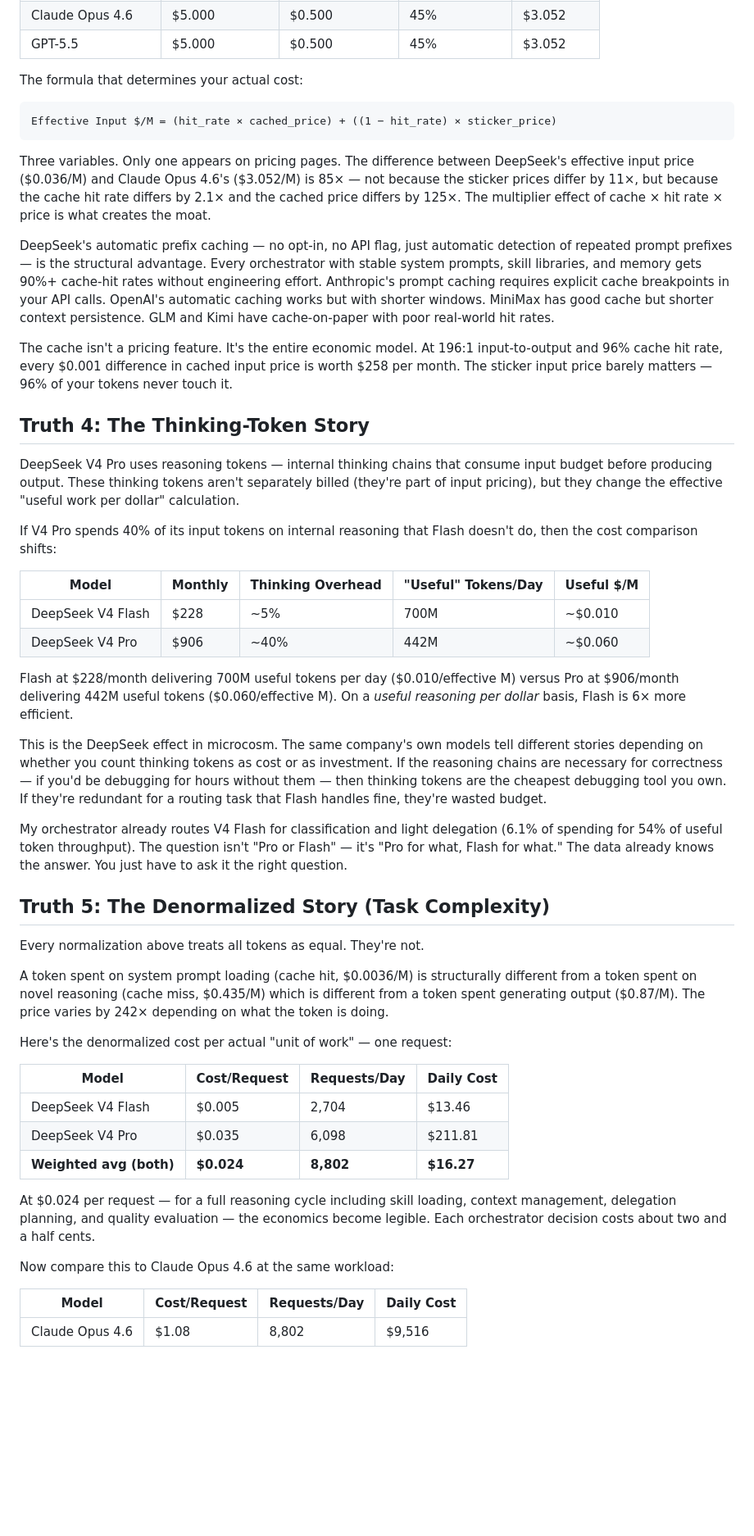
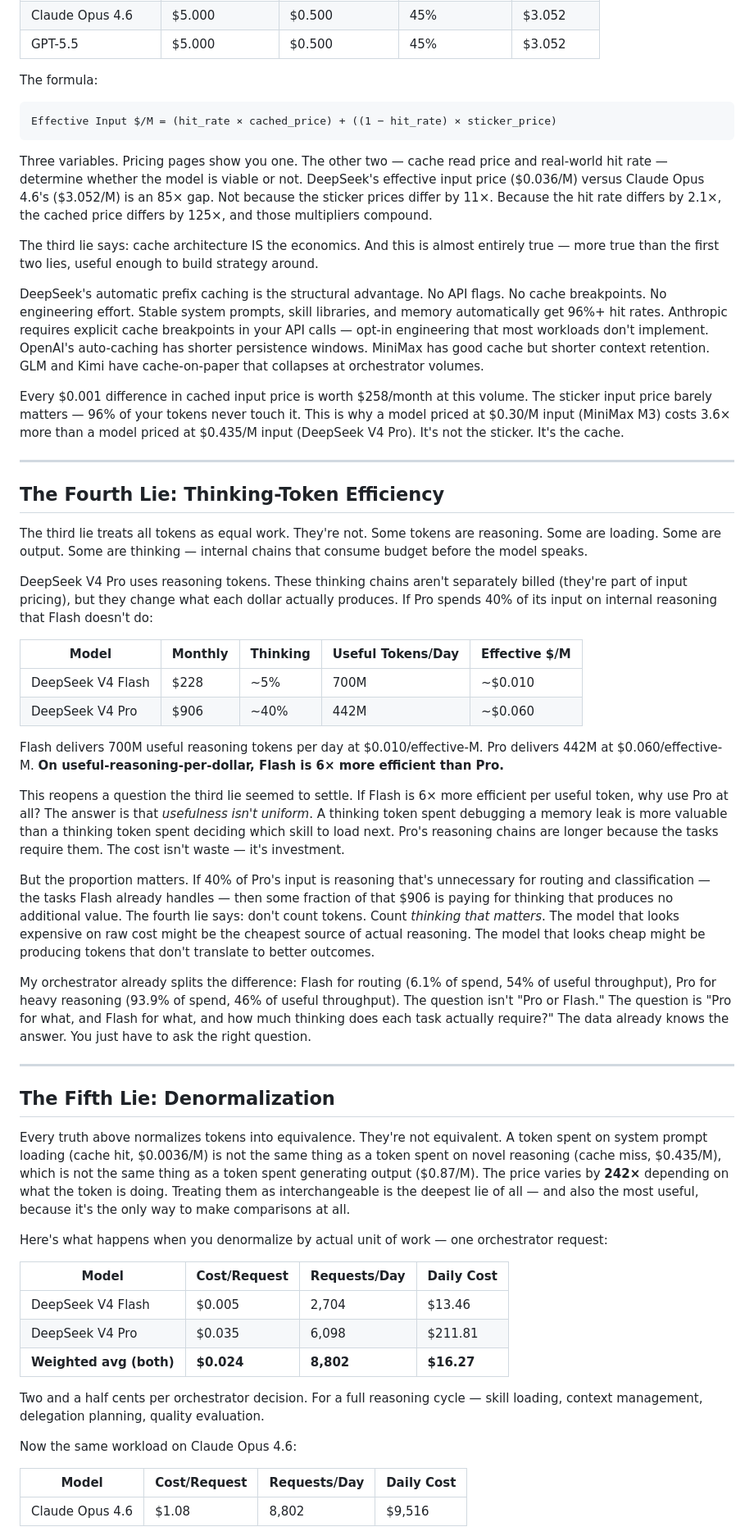
Before and after one commit to totalwindupflightsystems/blog, a Markdown page: articles/token-truths.md, the part around one of its changes. Shown at 82% size. GitHub-like rendering; blank space fills up the shorter version.

````diff
--- a/articles/token-truths.md
+++ b/articles/token-truths.md
@@ -118,42 +128,48 @@ Here's what the effective input price looks like after factoring in each provide
 | Claude Opus 4.6 | $5.000 | $0.500 | 45% | $3.052 |
 | GPT-5.5 | $5.000 | $0.500 | 45% | $3.052 |
 
-The formula that determines your actual cost:
+The formula:
 
 ```
 Effective Input $/M = (hit_rate × cached_price) + ((1 − hit_rate) × sticker_price)
 ```
 
-Three variables. Only one appears on pricing pages. The difference between DeepSeek's effective input price ($0.036/M) and Claude Opus 4.6's ($3.052/M) is 85× — not because the sticker prices differ by 11×, but because the cache hit rate differs by 2.1× and the cached price differs by 125×. The multiplier effect of cache × hit rate × price is what creates the moat.
+Three variables. Pricing pages show you one. The other two — cache read price and real-world hit rate — determine whether the model is viable or not. DeepSeek's effective input price ($0.036/M) versus Claude Opus 4.6's ($3.052/M) is an 85× gap. Not because the sticker prices differ by 11×. Because the hit rate differs by 2.1×, the cached price differs by 125×, and those multipliers compound.
 
-DeepSeek's automatic prefix caching — no opt-in, no API flag, just automatic detection of repeated prompt prefixes — is the structural advantage. Every orchestrator with stable system prompts, skill libraries, and memory gets 90%+ cache-hit rates without engineering effort. Anthropic's prompt caching requires explicit cache breakpoints in your API calls. OpenAI's automatic caching works but with shorter windows. MiniMax has good cache but shorter context persistence. GLM and Kimi have cache-on-paper with poor real-world hit rates.
+The third lie says: cache architecture IS the economics. And this is almost entirely true — more true than the first two lies, useful enough to build strategy around.
 
-The cache isn't a pricing feature. It's the entire economic model. At 196:1 input-to-output and 96% cache hit rate, every $0.001 difference in cached input price is worth $258 per month. The sticker input price barely matters — 96% of your tokens never touch it.
+DeepSeek's automatic prefix caching is the structural advantage. No API flags. No cache breakpoints. No engineering effort. Stable system prompts, skill libraries, and memory automatically get 96%+ hit rates. Anthropic requires explicit cache breakpoints in your API calls — opt-in engineering that most workloads don't implement. OpenAI's auto-caching has shorter persistence windows. MiniMax has good cache but shorter context retention. GLM and Kimi have cache-on-paper that collapses at orchestrator volumes.
 
-## Truth 4: The Thinking-Token Story
+Every $0.001 difference in cached input price is worth $258/month at this volume. The sticker input price barely matters — 96% of your tokens never touch it. This is why a model priced at $0.30/M input (MiniMax M3) costs 3.6× more than a model priced at $0.435/M input (DeepSeek V4 Pro). It's not the sticker. It's the cache.
 
-DeepSeek V4 Pro uses reasoning tokens — internal thinking chains that consume input budget before producing output. These thinking tokens aren't separately billed (they're part of input pricing), but they change the effective "useful work per dollar" calculation.
+---
 
-If V4 Pro spends 40% of its input tokens on internal reasoning that Flash doesn't do, then the cost comparison shifts:
+## The Fourth Lie: Thinking-Token Efficiency
 
-| Model | Monthly | Thinking Overhead | "Useful" Tokens/Day | Useful $/M |
+The third lie treats all tokens as equal work. They're not. Some tokens are reasoning. Some are loading. Some are output. Some are thinking — internal chains that consume budget before the model speaks.
+
+DeepSeek V4 Pro uses reasoning tokens. These thinking chains aren't separately billed (they're part of input pricing), but they change what each dollar actually produces. If Pro spends 40% of its input on internal reasoning that Flash doesn't do:
+
+| Model | Monthly | Thinking | Useful Tokens/Day | Effective $/M |
 |---|---|---|---|---|
 | DeepSeek V4 Flash | $228 | ~5% | 700M | ~$0.010 |
 | DeepSeek V4 Pro | $906 | ~40% | 442M | ~$0.060 |
 
-Flash at $228/month delivering 700M useful tokens per day ($0.010/effective M) versus Pro at $906/month delivering 442M useful tokens ($0.060/effective M). On a *useful reasoning per dollar* basis, Flash is 6× more efficient.
+Flash delivers 700M useful reasoning tokens per day at $0.010/effective-M. Pro delivers 442M at $0.060/effective-M. **On useful-reasoning-per-dollar, Flash is 6× more efficient than Pro.**
 
-This is the DeepSeek effect in microcosm. The same company's own models tell different stories depending on whether you count thinking tokens as cost or as investment. If the reasoning chains are necessary for correctness — if you'd be debugging for hours without them — then thinking tokens are the cheapest debugging tool you own. If they're redundant for a routing task that Flash handles fine, they're wasted budget.
+This reopens a question the third lie seemed to settle. If Flash is 6× more efficient per useful token, why use Pro at all? The answer is that *usefulness isn't uniform*. A thinking token spent debugging a memory leak is more valuable than a thinking token spent deciding which skill to load next. Pro's reasoning chains are longer because the tasks require them. The cost isn't waste — it's investment.
 
-My orchestrator already routes V4 Flash for classification and light delegation (6.1% of spending for 54% of useful token throughput). The question isn't "Pro or Flash" — it's "Pro for what, Flash for what." The data already knows the answer. You just have to ask it the right question.
+But the proportion matters. If 40% of Pro's input is reasoning that's unnecessary for routing and classification — the tasks Flash already handles — then some fraction of that $906 is paying for thinking that produces no additional value. The fourth lie says: don't count tokens. Count *thinking that matters*. The model that looks expensive on raw cost might be the cheapest source of actual reasoning. The model that looks cheap might be producing tokens that don't translate to better outcomes.
 
-## Truth 5: The Denormalized Story (Task Complexity)
+My orchestrator already splits the difference: Flash for routing (6.1% of spend, 54% of useful throughput), Pro for heavy reasoning (93.9% of spend, 46% of useful throughput). The question isn't "Pro or Flash." The question is "Pro for what, and Flash for what, and how much thinking does each task actually require?" The data already knows the answer. You just have to ask the right question.
 
-Every normalization above treats all tokens as equal. They're not.
+---
 
-A token spent on system prompt loading (cache hit, $0.0036/M) is structurally different from a token spent on novel reasoning (cache miss, $0.435/M) which is different from a token spent generating output ($0.87/M). The price varies by 242× depending on what the token is doing.
+## The Fifth Lie: Denormalization
 
-Here's the denormalized cost per actual "unit of work" — one request:
+Every truth above normalizes tokens into equivalence. They're not equivalent. A token spent on system prompt loading (cache hit, $0.0036/M) is not the same thing as a token spent on novel reasoning (cache miss, $0.435/M), which is not the same thing as a token spent generating output ($0.87/M). The price varies by **242×** depending on what the token is doing. Treating them as interchangeable is the deepest lie of all — and also the most useful, because it's the only way to make comparisons at all.
+
+Here's what happens when you denormalize by actual unit of work — one orchestrator request:
 
 | Model | Cost/Request | Requests/Day | Daily Cost |
 |---|---|---|---|
@@ -161,9 +177,9 @@ Here's the denormalized cost per actual "unit of work" — one request:
 | DeepSeek V4 Pro | $0.035 | 6,098 | $211.81 |
 | **Weighted avg (both)** | **$0.024** | **8,802** | **$16.27** |
 
-At $0.024 per request — for a full reasoning cycle including skill loading, context management, delegation planning, and quality evaluation — the economics become legible. Each orchestrator decision costs about two and a half cents.
+Two and a half cents per orchestrator decision. For a full reasoning cycle — skill loading, context management, delegation planning, quality evaluation.
 
-Now compare this to Claude Opus 4.6 at the same workload:
+Now the same workload on Claude Opus 4.6:
 
 | Model | Cost/Request | Requests/Day | Daily Cost |
 |---|---|---|---|
````
Also changed, not shown: other parts of articles/token-truths.md (+68 -48 lines).
